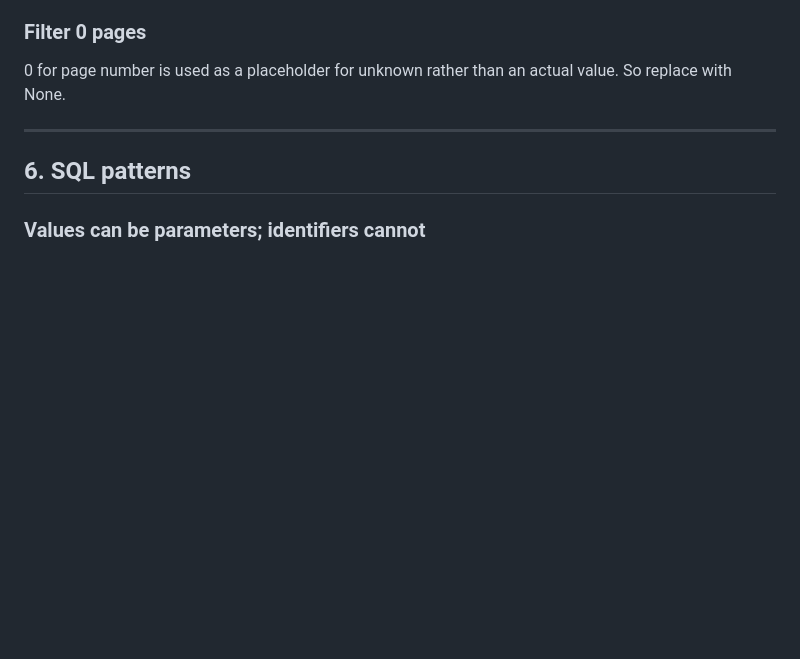
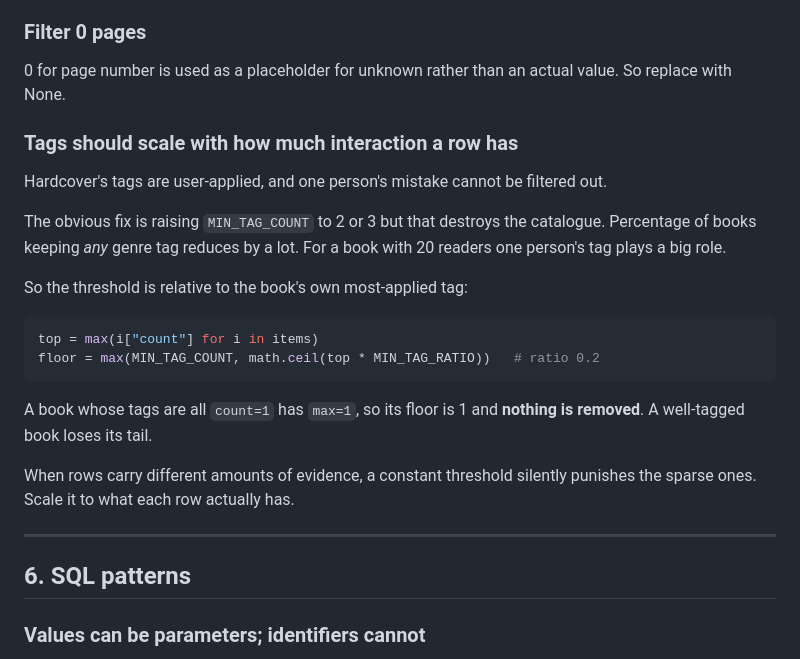
Before and after one commit to damla-bortucen/book-recommender, a Markdown page: NOTES.md, the part around the change. Rendered like a GitHub page; blank space fills up the shorter version.

Commit message:
docs: NOTES

````diff
--- a/NOTES.md
+++ b/NOTES.md
@@ -211,6 +211,26 @@ doesn't fix the 12 already stored so those were deleted with a one-off DELETE.
 0 for page number is used as a placeholder for unknown rather than an actual value.
 So replace with None.
 
+### Tags should scale with how much interaction a row has
+
+Hardcover's tags are user-applied, and one person's mistake cannot be filtered out.
+
+The obvious fix is raising `MIN_TAG_COUNT` to 2 or 3 but that destroys the catalogue. Percentage of
+books keeping *any* genre tag reduces by a lot. For a book with 20 readers one person's tag plays a big role.
+
+So the threshold is relative to the book's own most-applied tag:
+
+```python
+top = max(i["count"] for i in items)
+floor = max(MIN_TAG_COUNT, math.ceil(top * MIN_TAG_RATIO))   # ratio 0.2
+```
+
+A book whose tags are all `count=1` has `max=1`, so its floor is 1 and **nothing is
+removed**. A well-tagged book loses its tail.
+
+When rows carry different amounts of evidence, a constant threshold silently punishes the sparse ones.
+Scale it to what each row actually has.
+
 ---
 
 ## 6. SQL patterns
````
